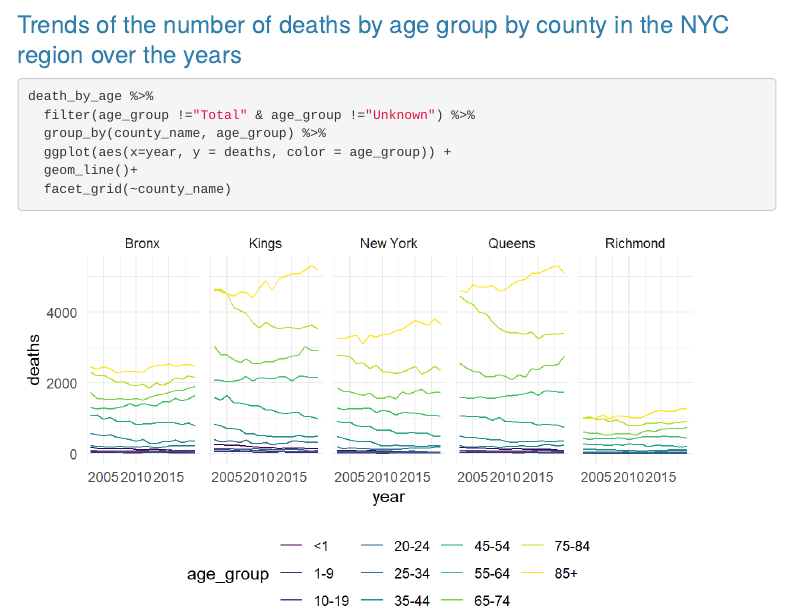
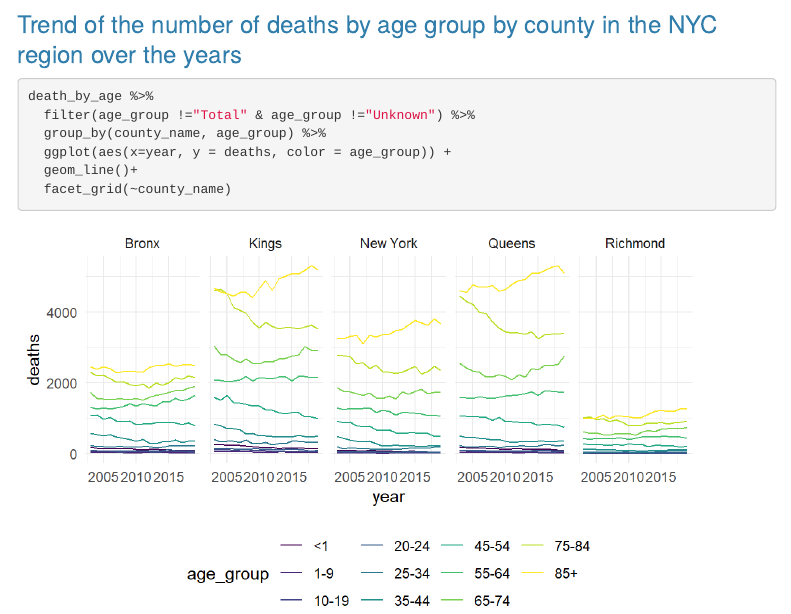
Before and after one commit to willanderson11/causesofdeathinnyc.github.io, an R Markdown document (age.Rmd): the page in a window 1100 px wide, from 1960 px down. The pictures show the output file age.html that the author committed with the source, opened offline; library style sheets and scripts come from the installed R packages; menus at the side of the page are left out.

Commit message:
edits to titles for visualizations in age.html

````diff
--- a/age.Rmd
+++ b/age.Rmd
@@ -65,7 +65,7 @@ group_by(year, age_group, selected_cause_of_death)%>%
 
 ```
 
-### Trends of the number of deaths by age group by county in the NYC region over the years
+### Trend of the number of deaths by age group by county in the NYC region over the years
 
 ```{r, message=FALSE, warning=FALSE}
 death_by_age %>%
````
Also changed, not shown: age.html.
